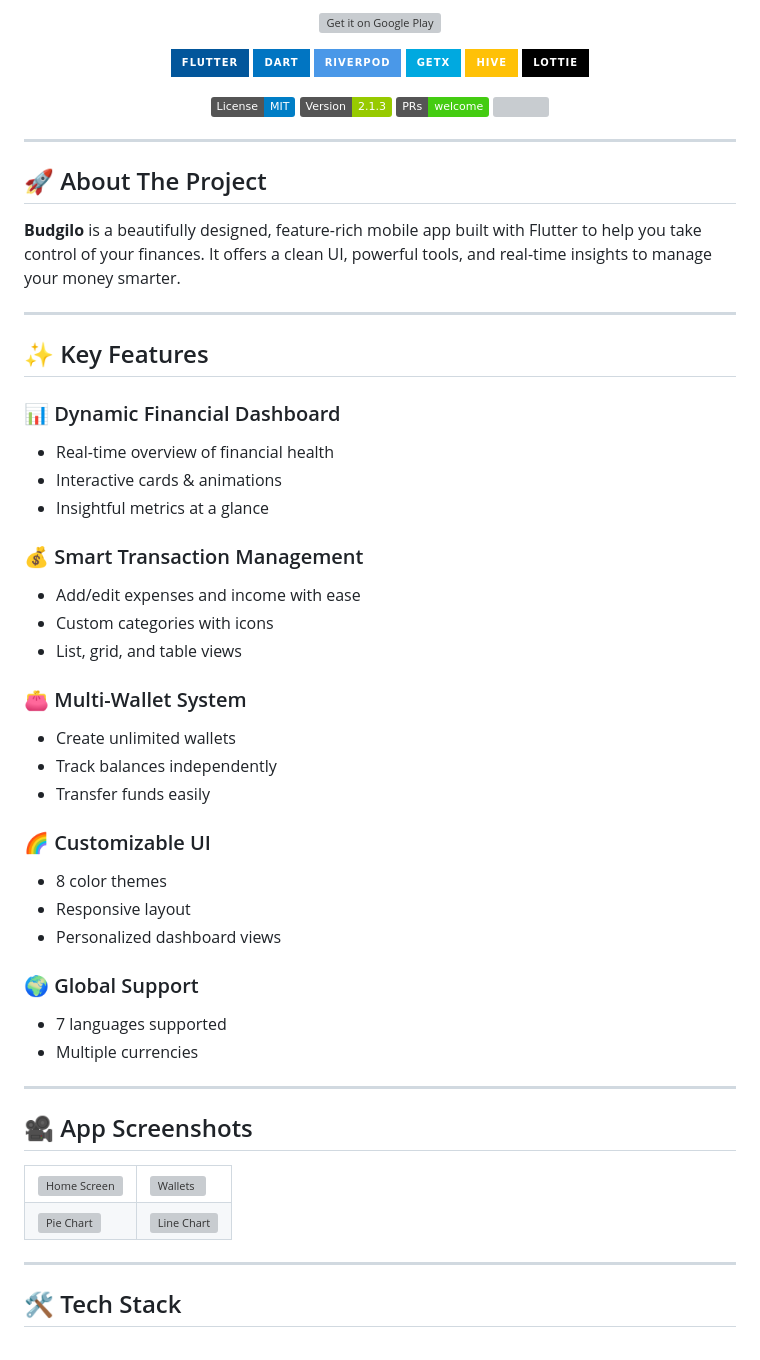
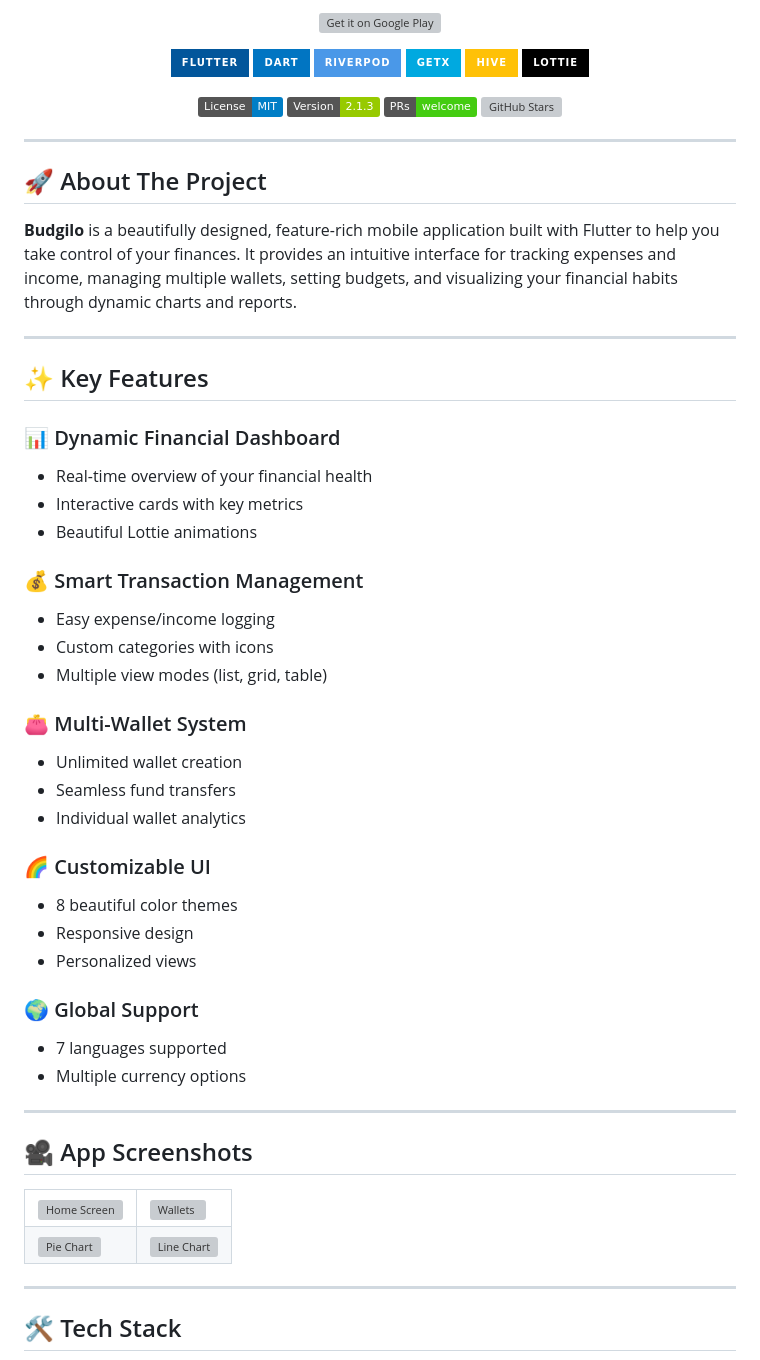
Before and after one commit to MegoABKM/Budgilo-app, a Markdown page: README.md, the part around one of its changes. Rendered like a GitHub page; badges without logos; grey boxes are pictures that could not be loaded.

```diff
--- a/README.md
+++ b/README.md
@@ -20,45 +24,45 @@
 </p>
 
 <p align="center">
-  <img src="https://img.shields.io/badge/License-MIT-blue.svg" />
-  <img src="https://img.shields.io/badge/Version-2.1.3-green.svg" />
-  <img src="https://img.shields.io/badge/PRs-welcome-brightgreen.svg" />
-  <img src="https://img.shields.io/github/stars/your-username/budgilo-app?style=social" />
+  <img src="https://img.shields.io/badge/License-MIT-blue.svg" alt="License: MIT">
+  <img src="https://img.shields.io/badge/Version-2.1.3-green.svg" alt="Version">
+  <img src="https://img.shields.io/badge/PRs-welcome-brightgreen.svg" alt="PRs Welcome">
+  <img src="https://img.shields.io/github/stars/your-username/budgilo-app?style=social" alt="GitHub Stars">
 </p>
 
 ---
 
 ## 🚀 About The Project
 
-**Budgilo** is a beautifully designed, feature-rich mobile app built with Flutter to help you take control of your finances. It offers a clean UI, powerful tools, and real-time insights to manage your money smarter.
+**Budgilo** is a beautifully designed, feature-rich mobile application built with Flutter to help you take control of your finances. It provides an intuitive interface for tracking expenses and income, managing multiple wallets, setting budgets, and visualizing your financial habits through dynamic charts and reports.
 
 ---
 
 ## ✨ Key Features
 
 ### 📊 Dynamic Financial Dashboard
-- Real-time overview of financial health
-- Interactive cards & animations
-- Insightful metrics at a glance
+- Real-time overview of your financial health
+- Interactive cards with key metrics
+- Beautiful Lottie animations
 
 ### 💰 Smart Transaction Management
-- Add/edit expenses and income with ease
+- Easy expense/income logging
 - Custom categories with icons
-- List, grid, and table views
+- Multiple view modes (list, grid, table)
 
 ### 👛 Multi-Wallet System
-- Create unlimited wallets
-- Track balances independently
-- Transfer funds easily
+- Unlimited wallet creation
+- Seamless fund transfers
+- Individual wallet analytics
 
 ### 🌈 Customizable UI
-- 8 color themes
-- Responsive layout
-- Personalized dashboard views
+- 8 beautiful color themes
+- Responsive design
+- Personalized views
 
 ### 🌍 Global Support
 - 7 languages supported
-- Multiple currencies
+- Multiple currency options
 
 ---
 
```
Also changed, not shown: other parts of README.md (+44 -33 lines).
